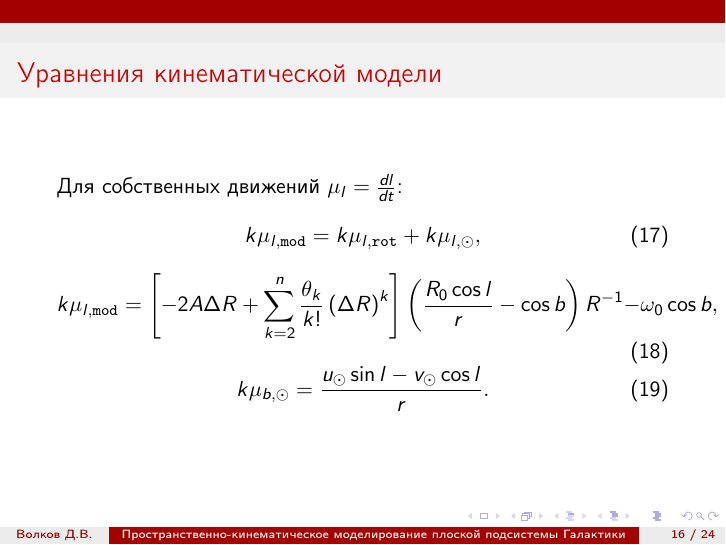
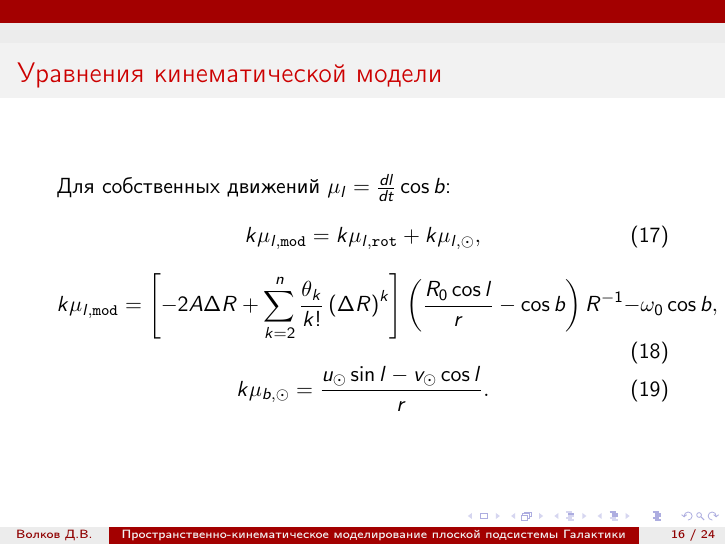
Before and after one commit to dvolkow/diploma, LaTeX slides (results/defense/present.tex): page 16 of 24. Compiled offline with pdfLaTeX; a LaTeX package or settings file that is missing is left out.

Commit message:
fix cosb

```diff
--- a/results/defense/present.tex
+++ b/results/defense/present.tex
@@ -199,7 +199,7 @@
 \end{frame}
 
 \begin{frame}{Уравнения кинематической модели}
-Для собственных движений $\mu_l = \frac{dl}{dt}$:
+Для собственных движений $\mu_l = \frac{dl}{dt}\cos{b}$:
 	\begin{equation}
 		k\mu_{l, \texttt{mod}} = k\mu_{l, \texttt{rot}} + k\mu_{l, \odot},
 	\end{equation}
```
